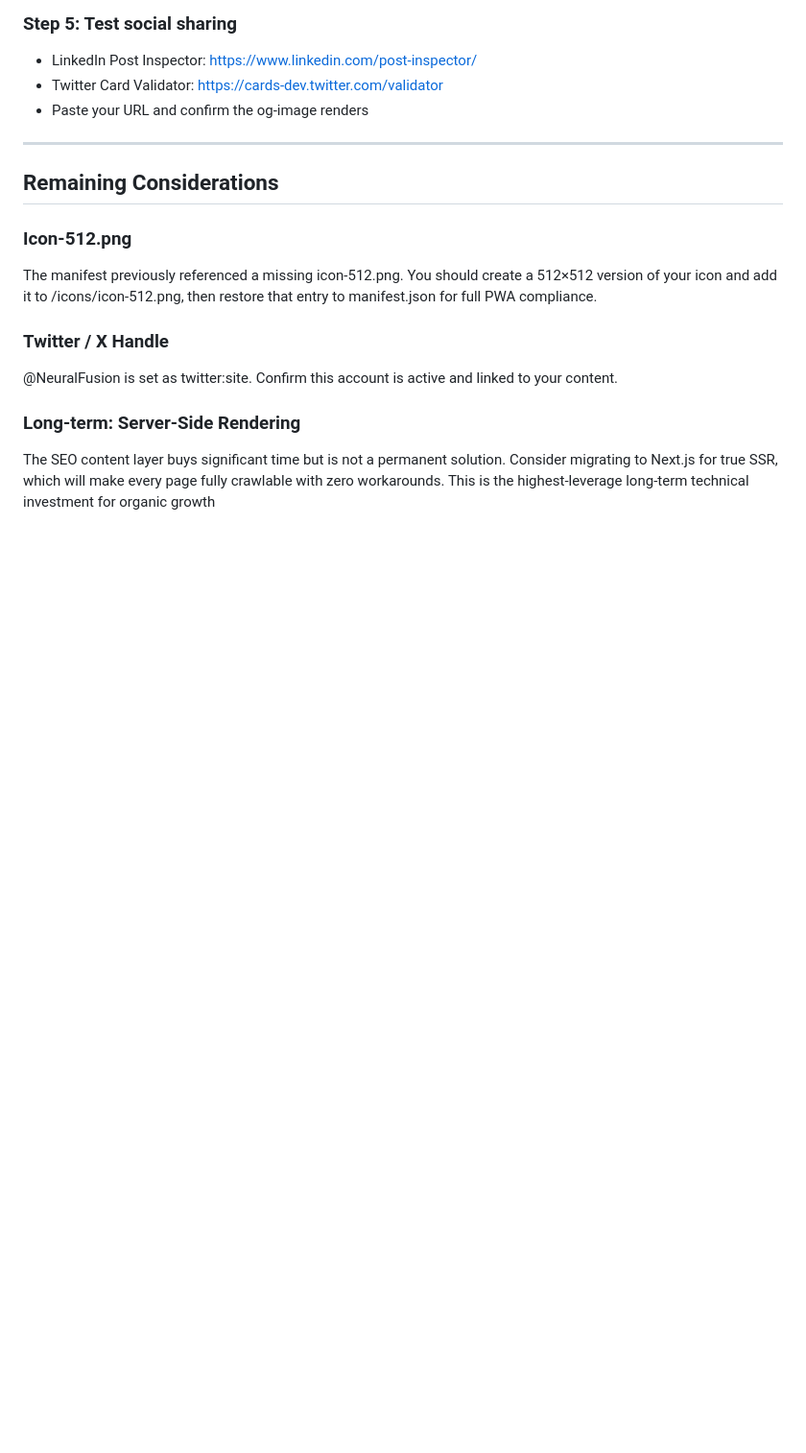
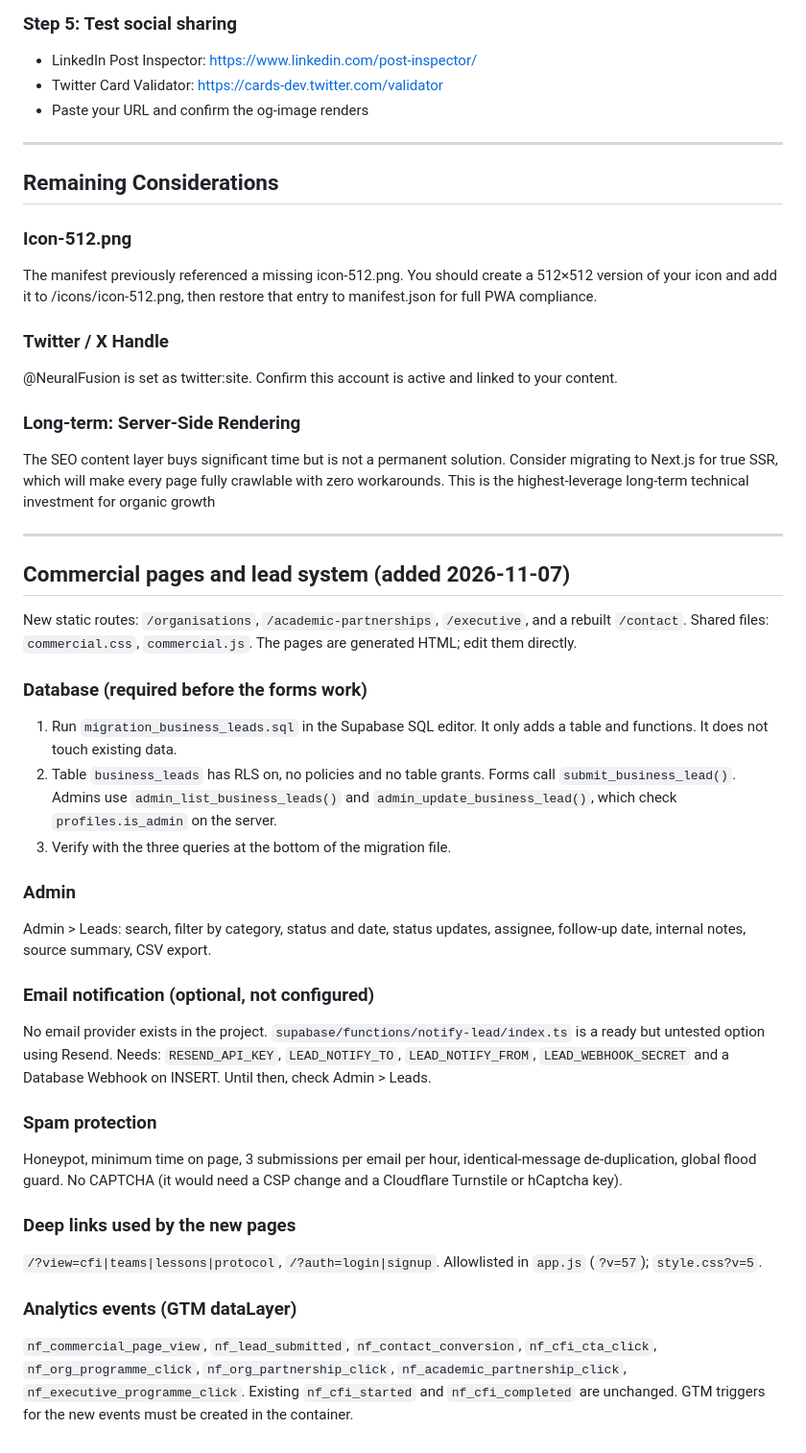
Before and after one commit to Life322-c/NeuralFusion.app2, a Markdown page: DEPLOYMENT.md, the part around the change. Shown at 96% size. GitHub-like rendering; blank space fills up the shorter version.

```diff
--- a/DEPLOYMENT.md
+++ b/DEPLOYMENT.md
@@ -93,3 +93,31 @@ The SEO content layer buys significant time but is not a permanent solution.
 Consider migrating to Next.js for true SSR, which will make every page
 fully crawlable with zero workarounds. This is the highest-leverage
 long-term technical investment for organic growth
+
+
+---
+
+## Commercial pages and lead system (added 2026-11-07)
+
+New static routes: `/organisations`, `/academic-partnerships`, `/executive`, and a rebuilt `/contact`.
+Shared files: `commercial.css`, `commercial.js`. The pages are generated HTML; edit them directly.
+
+### Database (required before the forms work)
+1. Run `migration_business_leads.sql` in the Supabase SQL editor. It only adds a table and functions. It does not touch existing data.
+2. Table `business_leads` has RLS on, no policies and no table grants. Forms call `submit_business_lead()`. Admins use `admin_list_business_leads()` and `admin_update_business_lead()`, which check `profiles.is_admin` on the server.
+3. Verify with the three queries at the bottom of the migration file.
+
+### Admin
+Admin > Leads: search, filter by category, status and date, status updates, assignee, follow-up date, internal notes, source summary, CSV export.
+
+### Email notification (optional, not configured)
+No email provider exists in the project. `supabase/functions/notify-lead/index.ts` is a ready but untested option using Resend. Needs: `RESEND_API_KEY`, `LEAD_NOTIFY_TO`, `LEAD_NOTIFY_FROM`, `LEAD_WEBHOOK_SECRET` and a Database Webhook on INSERT. Until then, check Admin > Leads.
+
+### Spam protection
+Honeypot, minimum time on page, 3 submissions per email per hour, identical-message de-duplication, global flood guard. No CAPTCHA (it would need a CSP change and a Cloudflare Turnstile or hCaptcha key).
+
+### Deep links used by the new pages
+`/?view=cfi|teams|lessons|protocol`, `/?auth=login|signup`. Allowlisted in `app.js` (`?v=57`); `style.css?v=5`.
+
+### Analytics events (GTM dataLayer)
+`nf_commercial_page_view`, `nf_lead_submitted`, `nf_contact_conversion`, `nf_cfi_cta_click`, `nf_org_programme_click`, `nf_org_partnership_click`, `nf_academic_partnership_click`, `nf_executive_programme_click`. Existing `nf_cfi_started` and `nf_cfi_completed` are unchanged. GTM triggers for the new events must be created in the container.
```
